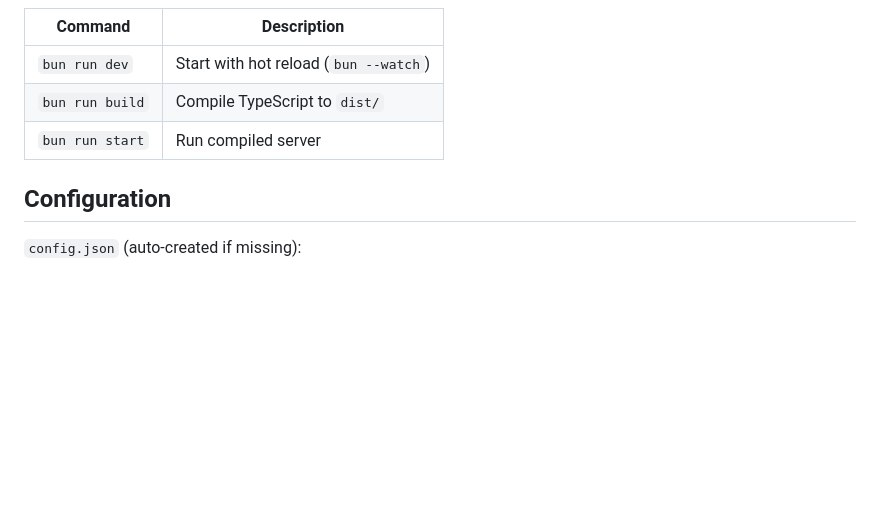
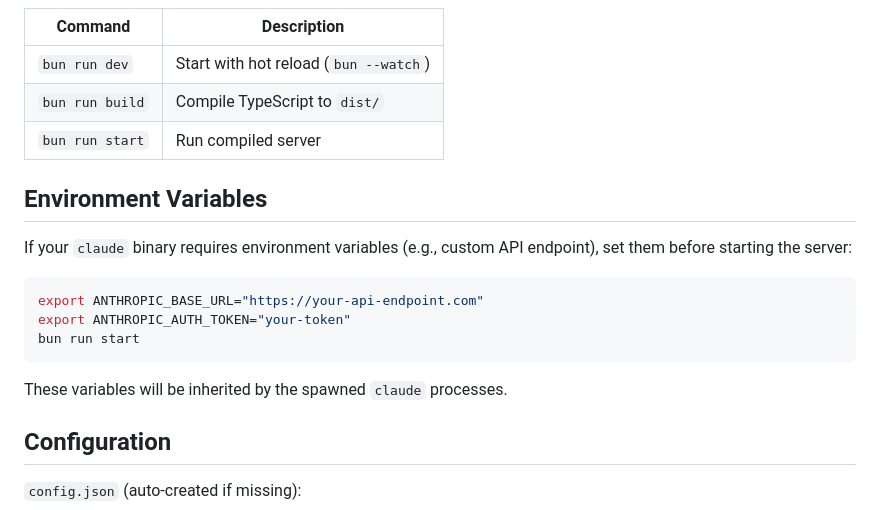
Before and after one commit to dreamhunter2333/claude-vs-ext-web, a Markdown page: README.md, the part around the change. Rendered like a GitHub page; blank space fills up the shorter version.

Commit message:
docs: Add environment variables section to README
Co-Authored-By: Claude Opus 4.6 <noreply@anthropic.com>

````diff
--- a/README.md
+++ b/README.md
@@ -110,6 +110,18 @@ Required files: `webview/`, `resources/native-binary/`, `package.json`
 | `bun run build` | Compile TypeScript to `dist/` |
 | `bun run start` | Run compiled server |
 
+## Environment Variables
+
+If your `claude` binary requires environment variables (e.g., custom API endpoint), set them before starting the server:
+
+```bash
+export ANTHROPIC_BASE_URL="https://your-api-endpoint.com"
+export ANTHROPIC_AUTH_TOKEN="your-token"
+bun run start
+```
+
+These variables will be inherited by the spawned `claude` processes.
+
 ## Configuration
 
 `config.json` (auto-created if missing):
````
Also changed, not shown: README.zh-CN.md (+14 -0 lines).
